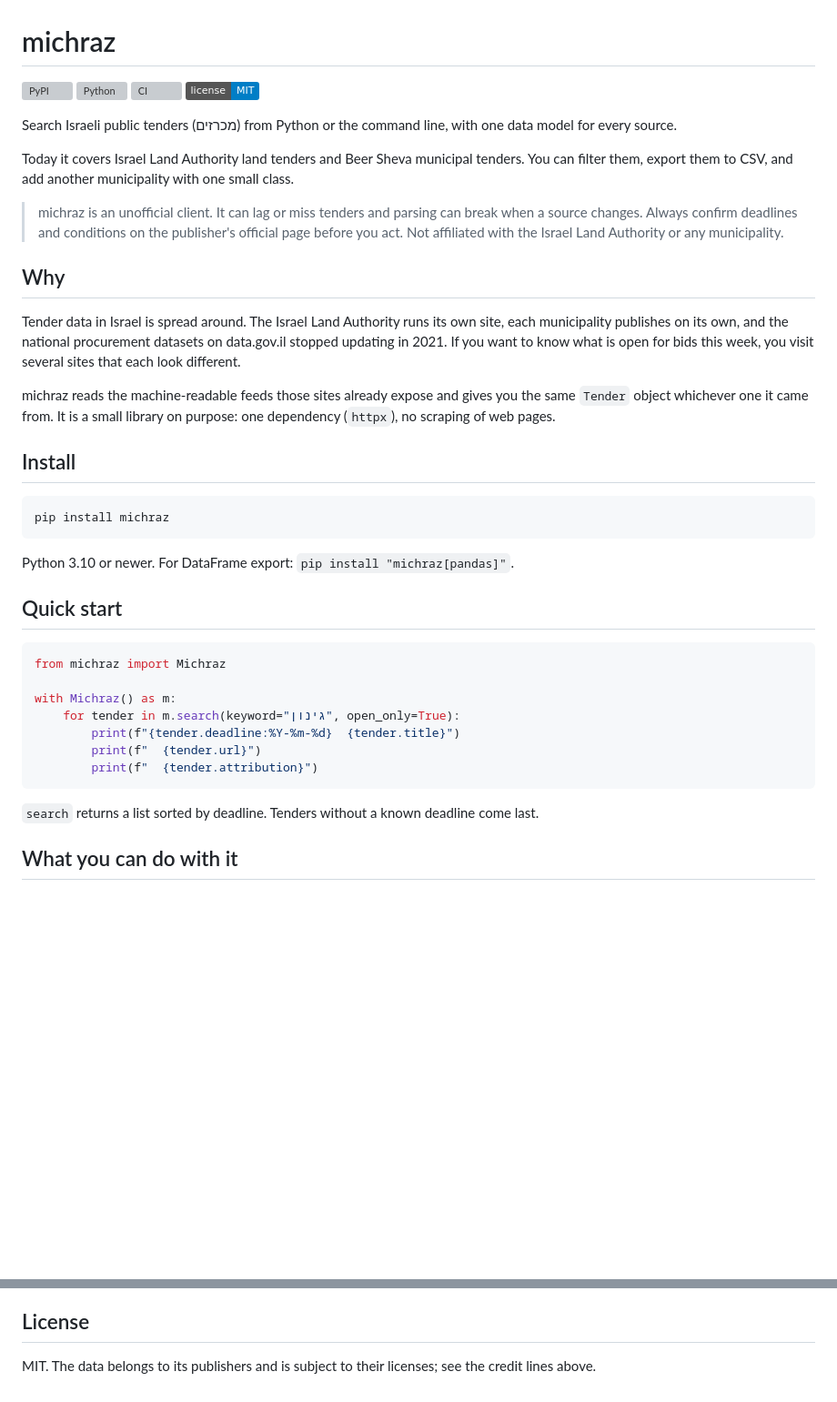
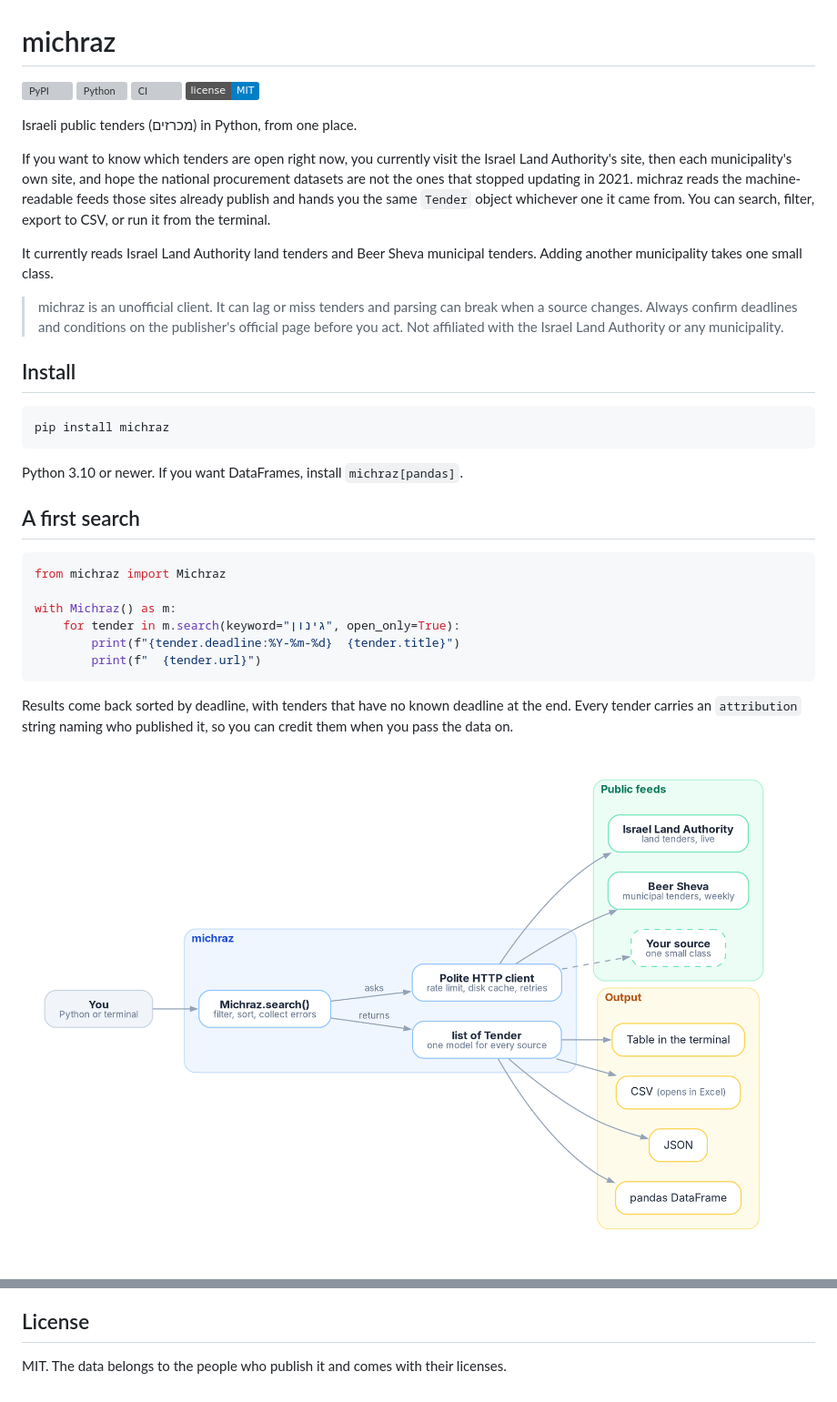
Before and after one commit to Zikithezikit/michraz, a Markdown page: README.md, 2 parts joined by grey strips. Shown at 91% size. GitHub-like rendering; pictures changed too: docs/images/overview.png (added); badges without logos; blank space fills up the shorter version; grey boxes are pictures that could not be loaded.

````diff
--- a/README.md
+++ b/README.md
@@ -7,21 +7,17 @@
 
-Search Israeli public tenders (מכרזים) from Python or the command line, with one data model for every source.
+Israeli public tenders (מכרזים) in Python, from one place.
 
-Today it covers Israel Land Authority land tenders and Beer Sheva municipal tenders. You can filter them, export
-them to CSV, and add another municipality with one small class.
+If you want to know which tenders are open right now, you currently visit the Israel Land Authority's site, then
+each municipality's own site, and hope the national procurement datasets are not the ones that stopped updating in
+2021. michraz reads the machine-readable feeds those sites already publish and hands you the same `Tender` object
+whichever one it came from. You can search, filter, export to CSV, or run it from the terminal.
+
+It currently reads Israel Land Authority land tenders and Beer Sheva municipal tenders. Adding another
+municipality takes one small class.
 
 > michraz is an unofficial client. It can lag or miss tenders and parsing can break when a source changes. Always
 > confirm deadlines and conditions on the publisher's official page before you act. Not affiliated with the Israel Land
 > Authority or any municipality.
-
-## Why
-
-Tender data in Israel is spread around. The Israel Land Authority runs its own site, each municipality publishes
-on its own, and the national procurement datasets on data.gov.il stopped updating in 2021. If you want to know
-what is open for bids this week, you visit several sites that each look different.
-
-michraz reads the machine-readable feeds those sites already expose and gives you the same `Tender` object
-whichever one it came from. It is a small library on purpose: one dependency (`httpx`), no scraping of web pages.
 
 ## Install
 
@@ -29,9 +25,9 @@ whichever one it came from. It is a small library on purpose: one dependency (`h
 pip install michraz
 ```
 
-Python 3.10 or newer. For DataFrame export: `pip install "michraz[pandas]"`.
+Python 3.10 or newer. If you want DataFrames, install `michraz[pandas]`.
 
-## Quick start
+## A first search
 
 ```python
 from michraz import Michraz
@@ -40,10 +36,10 @@ with Michraz() as m:
     for tender in m.search(keyword="גינון", open_only=True):
         print(f"{tender.deadline:%Y-%m-%d}  {tender.title}")
         print(f"  {tender.url}")
-        print(f"  {tender.attribution}")
 ```
 
-`search` returns a list sorted by deadline. Tenders without a known deadline come last.
+Results come back sorted by deadline, with tenders that have no known deadline at the end. Every tender carries an
+`attribution` string naming who published it, so you can credit them when you pass the data on.
 
-## What you can do with it
+![What michraz does](https://raw.githubusercontent.com/Zikithezikit/michraz/main/docs/images/overview.png)
 
@@ -269,4 +184,4 @@ socket. See [CONTRIBUTING.md](CONTRIBUTING.md).
 
 ## License
 
-MIT. The data belongs to its publishers and is subject to their licenses; see the credit lines above.
+MIT. The data belongs to the people who publish it and comes with their licenses.
````
Also changed, not shown: other parts of README.md (+74 -155 lines), docs/sources.md (+4 -4 lines), docs/images/classes.png (added), docs/images/request_flow.png (added), 4 other files.
